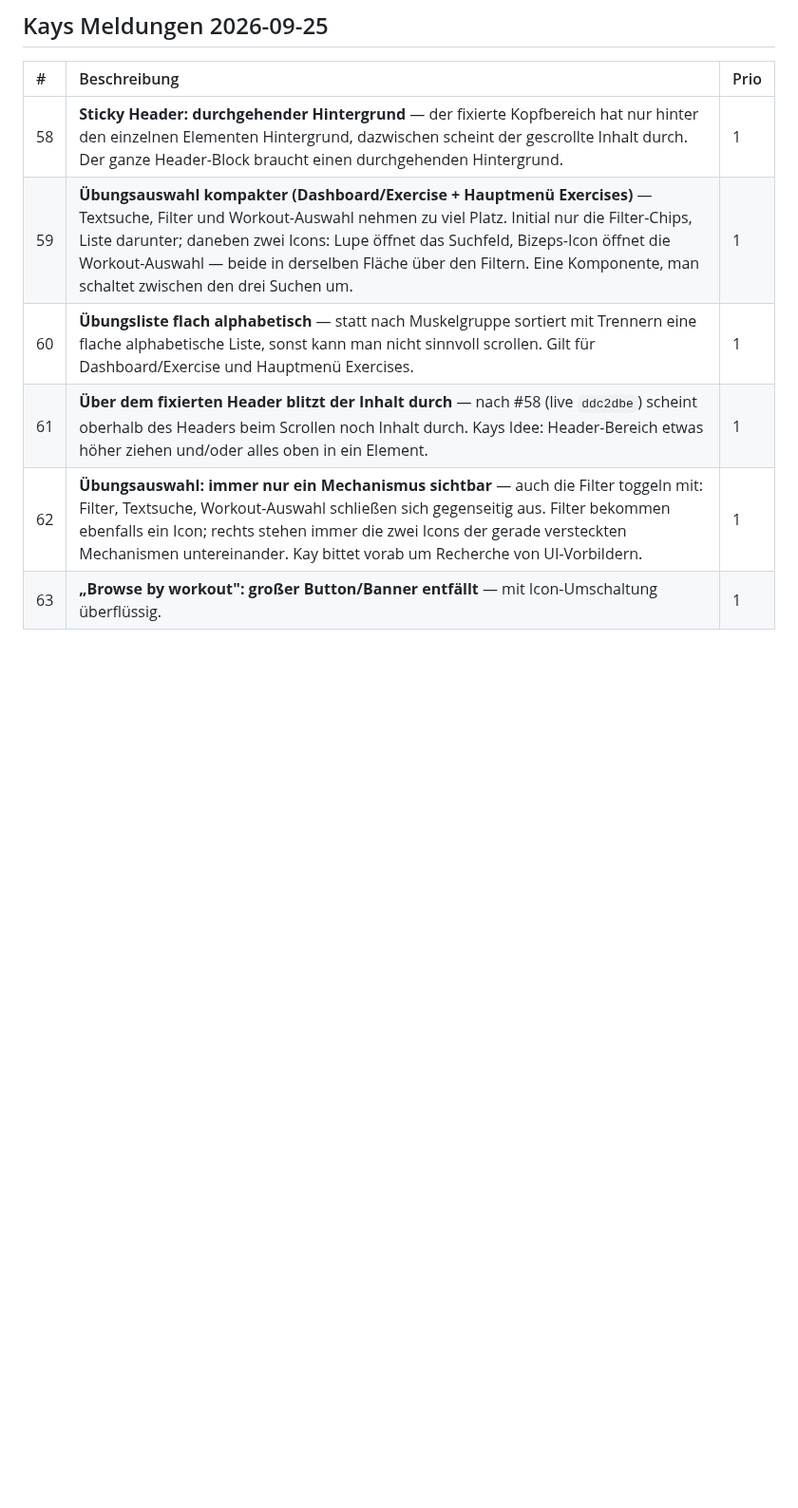
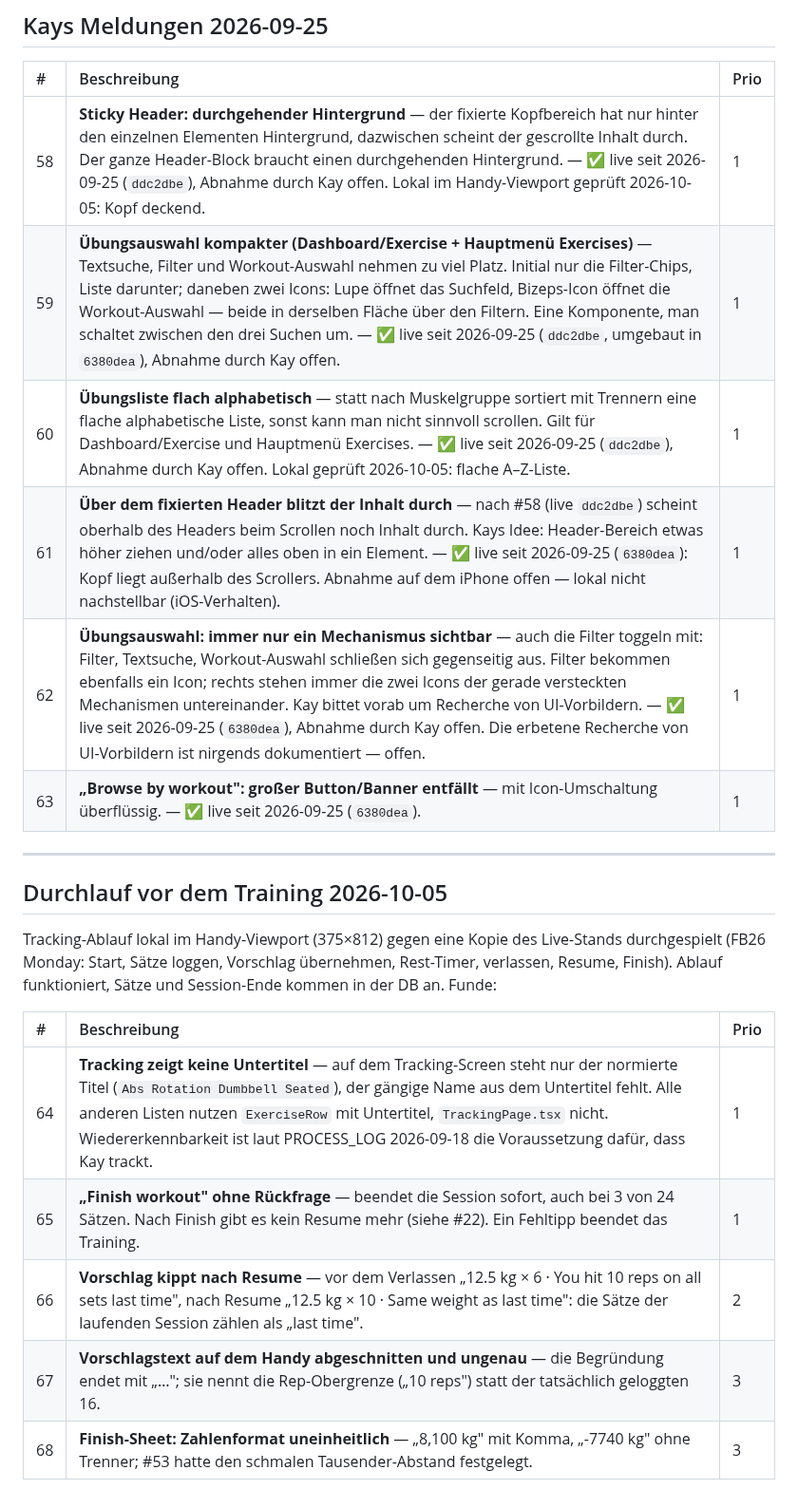
Before and after one commit to kaywiegand/gym-tracker-app, a Markdown page: BACKLOG.md, the part around the change. Shown at 95% size. Drawn GitHub-style; blank space fills up the shorter version.

Commit message:
docs: update PROCESS_LOG, BACKLOG after pre-training walkthrough

```diff
--- a/BACKLOG.md
+++ b/BACKLOG.md
@@ -140,9 +140,25 @@ PROCESS_LOG und `ExerciseNaming.php`.
 
 | # | Beschreibung | Prio |
 | :--- | :--- | :--- |
-| 58 | **Sticky Header: durchgehender Hintergrund** — der fixierte Kopfbereich hat nur hinter den einzelnen Elementen Hintergrund, dazwischen scheint der gescrollte Inhalt durch. Der ganze Header-Block braucht einen durchgehenden Hintergrund. | 1 |
-| 59 | **Übungsauswahl kompakter (Dashboard/Exercise + Hauptmenü Exercises)** — Textsuche, Filter und Workout-Auswahl nehmen zu viel Platz. Initial nur die Filter-Chips, Liste darunter; daneben zwei Icons: Lupe öffnet das Suchfeld, Bizeps-Icon öffnet die Workout-Auswahl — beide in derselben Fläche über den Filtern. Eine Komponente, man schaltet zwischen den drei Suchen um. | 1 |
-| 60 | **Übungsliste flach alphabetisch** — statt nach Muskelgruppe sortiert mit Trennern eine flache alphabetische Liste, sonst kann man nicht sinnvoll scrollen. Gilt für Dashboard/Exercise und Hauptmenü Exercises. | 1 |
-| 61 | **Über dem fixierten Header blitzt der Inhalt durch** — nach #58 (live `ddc2dbe`) scheint oberhalb des Headers beim Scrollen noch Inhalt durch. Kays Idee: Header-Bereich etwas höher ziehen und/oder alles oben in ein Element. | 1 |
-| 62 | **Übungsauswahl: immer nur ein Mechanismus sichtbar** — auch die Filter toggeln mit: Filter, Textsuche, Workout-Auswahl schließen sich gegenseitig aus. Filter bekommen ebenfalls ein Icon; rechts stehen immer die zwei Icons der gerade versteckten Mechanismen untereinander. Kay bittet vorab um Recherche von UI-Vorbildern. | 1 |
-| 63 | **„Browse by workout": großer Button/Banner entfällt** — mit Icon-Umschaltung überflüssig. | 1 |
+| 58 | **Sticky Header: durchgehender Hintergrund** — der fixierte Kopfbereich hat nur hinter den einzelnen Elementen Hintergrund, dazwischen scheint der gescrollte Inhalt durch. Der ganze Header-Block braucht einen durchgehenden Hintergrund. — ✅ live seit 2026-09-25 (`ddc2dbe`), Abnahme durch Kay offen. Lokal im Handy-Viewport geprüft 2026-10-05: Kopf deckend. | 1 |
+| 59 | **Übungsauswahl kompakter (Dashboard/Exercise + Hauptmenü Exercises)** — Textsuche, Filter und Workout-Auswahl nehmen zu viel Platz. Initial nur die Filter-Chips, Liste darunter; daneben zwei Icons: Lupe öffnet das Suchfeld, Bizeps-Icon öffnet die Workout-Auswahl — beide in derselben Fläche über den Filtern. Eine Komponente, man schaltet zwischen den drei Suchen um. — ✅ live seit 2026-09-25 (`ddc2dbe`, umgebaut in `6380dea`), Abnahme durch Kay offen. | 1 |
+| 60 | **Übungsliste flach alphabetisch** — statt nach Muskelgruppe sortiert mit Trennern eine flache alphabetische Liste, sonst kann man nicht sinnvoll scrollen. Gilt für Dashboard/Exercise und Hauptmenü Exercises. — ✅ live seit 2026-09-25 (`ddc2dbe`), Abnahme durch Kay offen. Lokal geprüft 2026-10-05: flache A–Z-Liste. | 1 |
+| 61 | **Über dem fixierten Header blitzt der Inhalt durch** — nach #58 (live `ddc2dbe`) scheint oberhalb des Headers beim Scrollen noch Inhalt durch. Kays Idee: Header-Bereich etwas höher ziehen und/oder alles oben in ein Element. — ✅ live seit 2026-09-25 (`6380dea`): Kopf liegt außerhalb des Scrollers. Abnahme auf dem iPhone offen — lokal nicht nachstellbar (iOS-Verhalten). | 1 |
+| 62 | **Übungsauswahl: immer nur ein Mechanismus sichtbar** — auch die Filter toggeln mit: Filter, Textsuche, Workout-Auswahl schließen sich gegenseitig aus. Filter bekommen ebenfalls ein Icon; rechts stehen immer die zwei Icons der gerade versteckten Mechanismen untereinander. Kay bittet vorab um Recherche von UI-Vorbildern. — ✅ live seit 2026-09-25 (`6380dea`), Abnahme durch Kay offen. Die erbetene Recherche von UI-Vorbildern ist nirgends dokumentiert — offen. | 1 |
+| 63 | **„Browse by workout": großer Button/Banner entfällt** — mit Icon-Umschaltung überflüssig. — ✅ live seit 2026-09-25 (`6380dea`). | 1 |
+
+---
+
+## Durchlauf vor dem Training 2026-10-05
+
+Tracking-Ablauf lokal im Handy-Viewport (375×812) gegen eine Kopie des Live-Stands durchgespielt
+(FB26 Monday: Start, Sätze loggen, Vorschlag übernehmen, Rest-Timer, verlassen, Resume, Finish).
+Ablauf funktioniert, Sätze und Session-Ende kommen in der DB an. Funde:
+
+| # | Beschreibung | Prio |
+| :--- | :--- | :--- |
+| 64 | **Tracking zeigt keine Untertitel** — auf dem Tracking-Screen steht nur der normierte Titel (`Abs Rotation Dumbbell Seated`), der gängige Name aus dem Untertitel fehlt. Alle anderen Listen nutzen `ExerciseRow` mit Untertitel, `TrackingPage.tsx` nicht. Wiedererkennbarkeit ist laut PROCESS_LOG 2026-09-18 die Voraussetzung dafür, dass Kay trackt. | 1 |
+| 65 | **„Finish workout" ohne Rückfrage** — beendet die Session sofort, auch bei 3 von 24 Sätzen. Nach Finish gibt es kein Resume mehr (siehe #22). Ein Fehltipp beendet das Training. | 1 |
+| 66 | **Vorschlag kippt nach Resume** — vor dem Verlassen „12.5 kg × 6 · You hit 10 reps on all sets last time", nach Resume „12.5 kg × 10 · Same weight as last time": die Sätze der laufenden Session zählen als „last time". | 2 |
+| 67 | **Vorschlagstext auf dem Handy abgeschnitten und ungenau** — die Begründung endet mit „…"; sie nennt die Rep-Obergrenze („10 reps") statt der tatsächlich geloggten 16. | 3 |
+| 68 | **Finish-Sheet: Zahlenformat uneinheitlich** — „8,100 kg" mit Komma, „-7740 kg" ohne Trenner; #53 hatte den schmalen Tausender-Abstand festgelegt. | 3 |
```
Also changed, not shown: PROCESS_LOG.md (+28 -0 lines).
